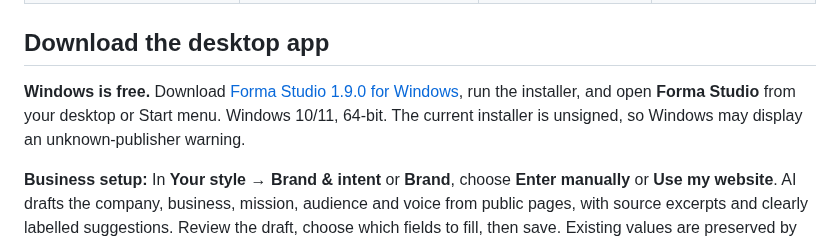
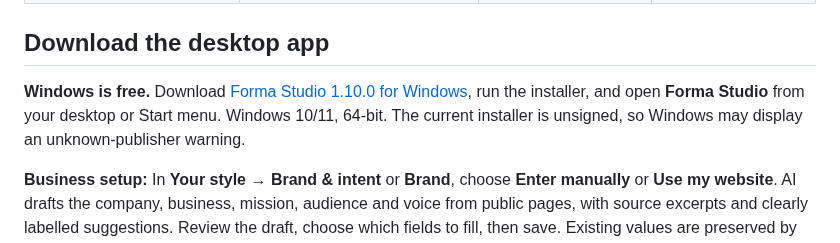
Before and after one commit to postgigg/forma-studio, a Markdown page: README.md, the part around the change. Rendered like a GitHub page.

Commit message:
Publish Forma 1.10 downloads and collaboration walkthrough

```diff
--- a/README.md
+++ b/README.md
@@ -18,7 +18,7 @@ Build with draggable layers, original artwork, photo-filled letters, editable ch
 
 ## Download the desktop app
 
-**Windows is free.** Download [Forma Studio 1.9.0 for Windows](https://tryformastudio.netlify.app/downloads/v1.9.0/Forma-Studio-Setup-1.9.0.exe), run the installer, and open **Forma Studio** from your desktop or Start menu. Windows 10/11, 64-bit. The current installer is unsigned, so Windows may display an unknown-publisher warning.
+**Windows is free.** Download [Forma Studio 1.10.0 for Windows](https://tryformastudio.netlify.app/downloads/v1.10.0/Forma-Studio-Setup-1.10.0.exe), run the installer, and open **Forma Studio** from your desktop or Start menu. Windows 10/11, 64-bit. The current installer is unsigned, so Windows may display an unknown-publisher warning.
 
 **Business setup:** In **Your style → Brand & intent** or **Brand**, choose **Enter manually** or **Use my website**. AI drafts the company, business, mission, audience and voice from public pages, with source excerpts and clearly labelled suggestions. Review the draft, choose which fields to fill, then save. Existing values are preserved by default. Your personal design preferences stay separate and combine with the reviewed brand context across AI tools.
 
```
Also changed, not shown: SECURITY.md (+1 -1 lines), website/assets/help-updates-v1.10.png (added), website/assets/shared-design-v1.10.png (added), website/assets/work-together-v1.10.png (added), 4 other files.
